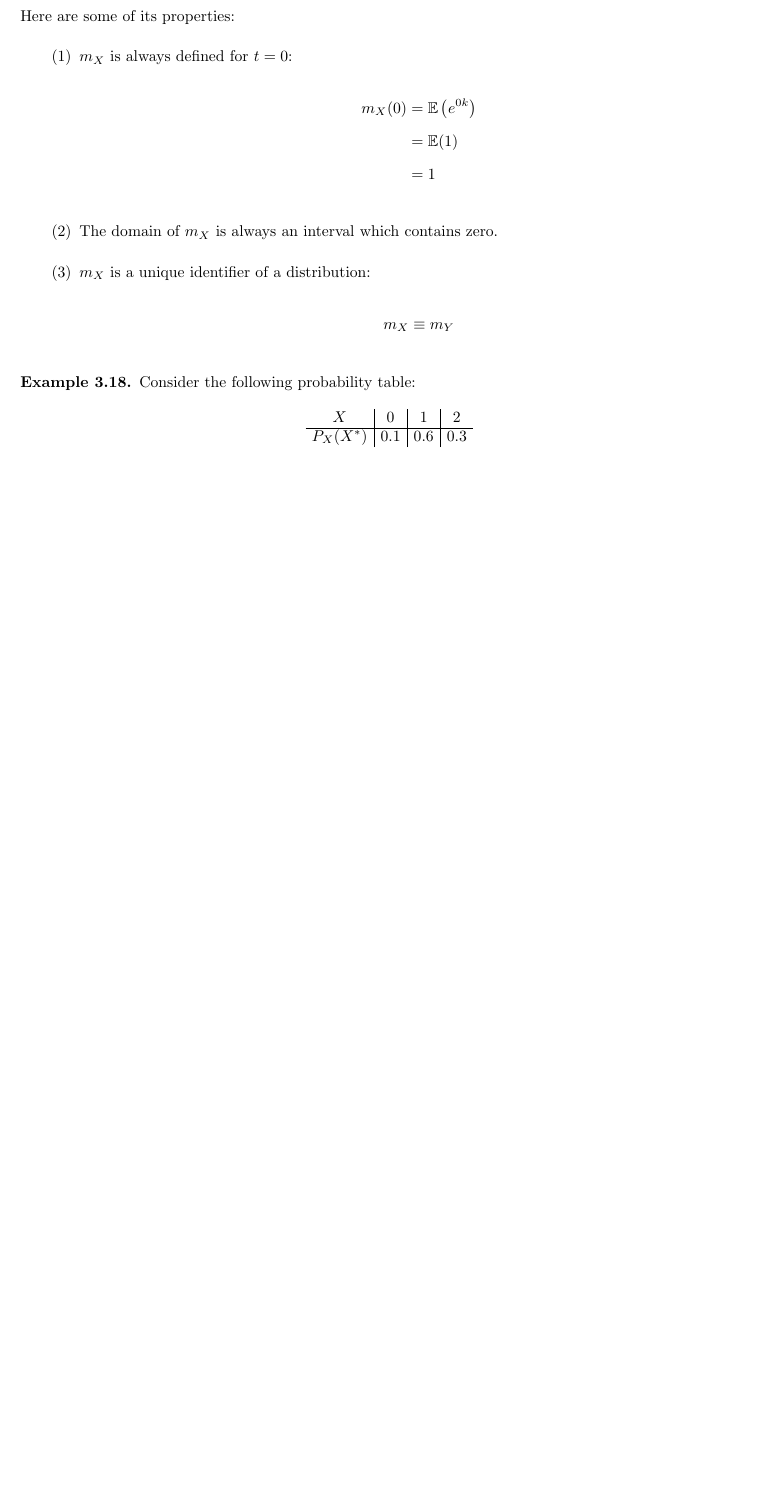
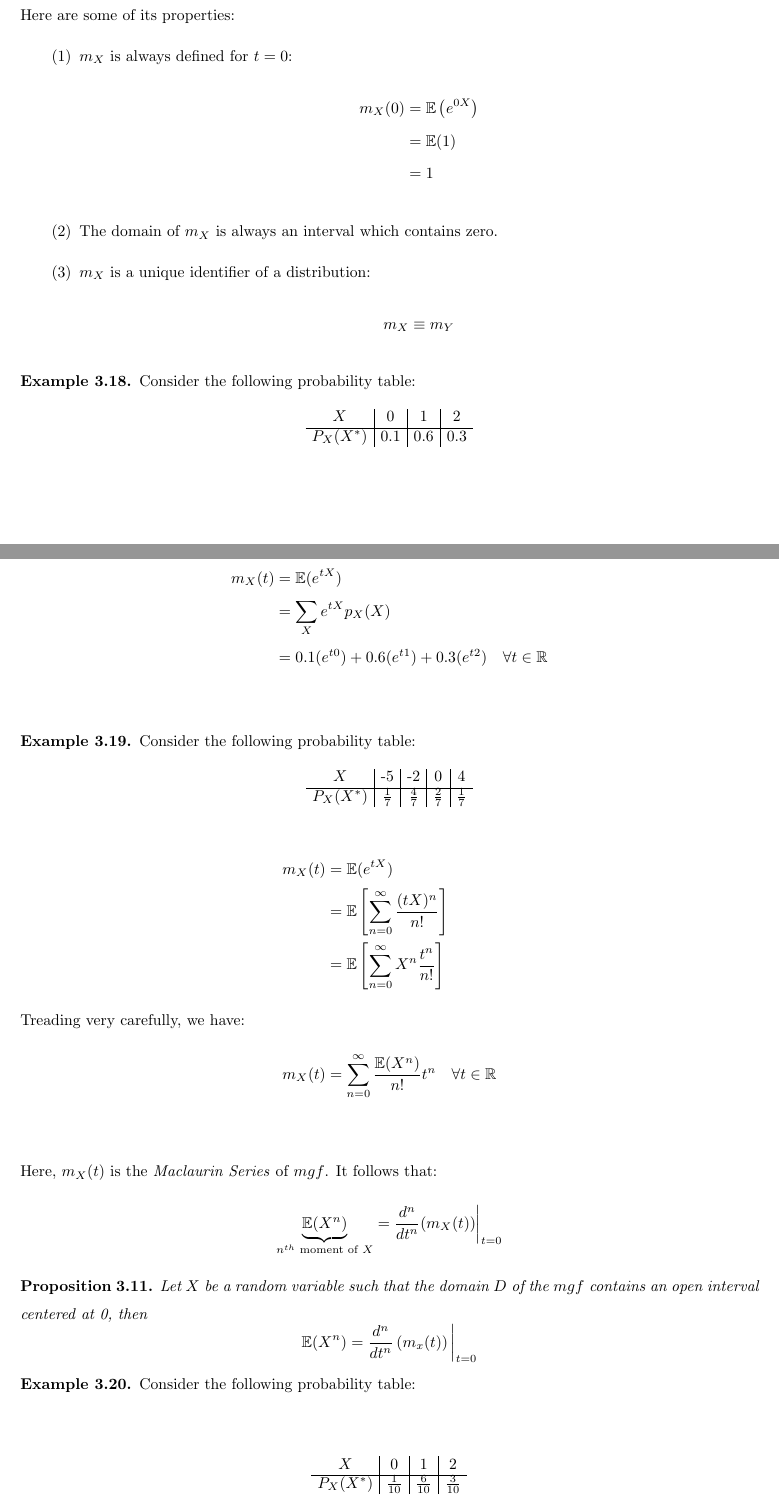
Before and after one commit to manoj8412/Math_323, a LaTeX paper (Notes/Notes.tex): part of page 39 of 39 before the commit and two parts of pages 39 and 40 of 41 after it, the two joined at a grey line, cut so that both start at the same text, the shorter picture padded with empty space. Compiled offline with pdfLaTeX.

Commit message:
Update notes

```diff
--- a/Notes/Notes.tex
+++ b/Notes/Notes.tex
@@ -1541,7 +1541,7 @@ Here are some important set properties:
 		\begin{enumerate}[$\quad \quad$(1)]
 			\item $m_X$ is always defined for $t=0$:
 			\begin{align*}
-					m_X(0) &= \E \left( e^{0k} \right) \\
+					m_X(0) &= \E \left( e^{0X} \right) \\
 					&= \E (1) \\
 					&= 1
 			\end{align*}
@@ -1558,3 +1558,48 @@ Here are some important set properties:
 				$P_X(X^*)$ & $0.1$ & $0.6$ &$0.3$
 			\end{tabular}
 		\end{table}
+
+		The moment generating function $mgf$ of $X$ is
+		\begin{align*}
+			m_X (t) &= \E (e^{tX}) \\
+			&= \sum_X e^{tX} p_X (X) \\
+			&= 0.1(e^{t0}) + 0.6(e^{t1}) + 0.3(e^{t2})  \quad \forall t \in \R\\
+ 		\end{align*}
+ 	\end{exmp}
+ 	\begin{exmp}
+ 		Consider the following probability table:
+ 		\begin{table}[h]
+ 			\begin{tabular}{c|c|c|c|c}
+ 				$X$ & -5    & -2    & 0 & 4 \\ \hline
+ 				$P_X(X^*)$ & $\frac17$ & $\frac47$ &$\frac27$ & $\frac17$
+ 			\end{tabular}
+ 		\end{table}
+		\begin{align*}
+			m_X (t) &= \E (e^{tX}) \\
+			&= \E \left[ \sum_{n=0}^\infty \frac{(tX)^n}{n!} \right]\\
+			&= \E \left[ \sum_{n=0}^{\infty} X^n \frac{t^n}{n!}\right]
+		\intertext{Treading very carefully, we have:}
+			m_X (t) &= \sum_{n=0}^\infty \frac{\E (X^n)}{n!} t^n  \quad \forall t \in \R \\
+		\end{align*}
+		Here, $m_X(t) $ is the \emph{Maclaurin Series} of $mgf$. It follows that:
+		$$
+			\underbrace{\E (X^n)}_{n^{th} \text{ moment  of } X} = \frac{d^n}{dt^n} (m_X(t)) \bigg|_{t=0}
+		$$
+	\end{exmp}
+	\begin{prop}
+		Let $X$ be a random variable such that the domain $D$ of the $mgf$ contains an open interval centered at 0, then
+		$$ \E (X^n) = \frac{d^n}{dt^n} \left( m_x (t) \right) \bigg|_{t=0}$$
+	\end{prop}
+	\begin{exmp}
+		Consider the following probability table:
+		\vspace{1cm}
+		\begin{table}[h]
+			\begin{tabular}{c|c|c|c}
+				$X$ & 0    & 1    & 2 \\ \hline
+				$P_X(X^*)$ & $\frac{1}{10}$ & $\frac{6}{10}$ &$\frac{3}{10}$
+			\end{tabular}
+		\end{table}
+
+	Thus:
+	\begin{align*}
+		m_X (t) &= \frac{1}{10} e^{t0} + \frac{6}{10} e^{t1} + \frac{3}{10} e^{t2} \\
```
Also changed, not shown: Notes/Notes.pdf, Notes/Notes.tex (29 more changed lines), 2 other files.
